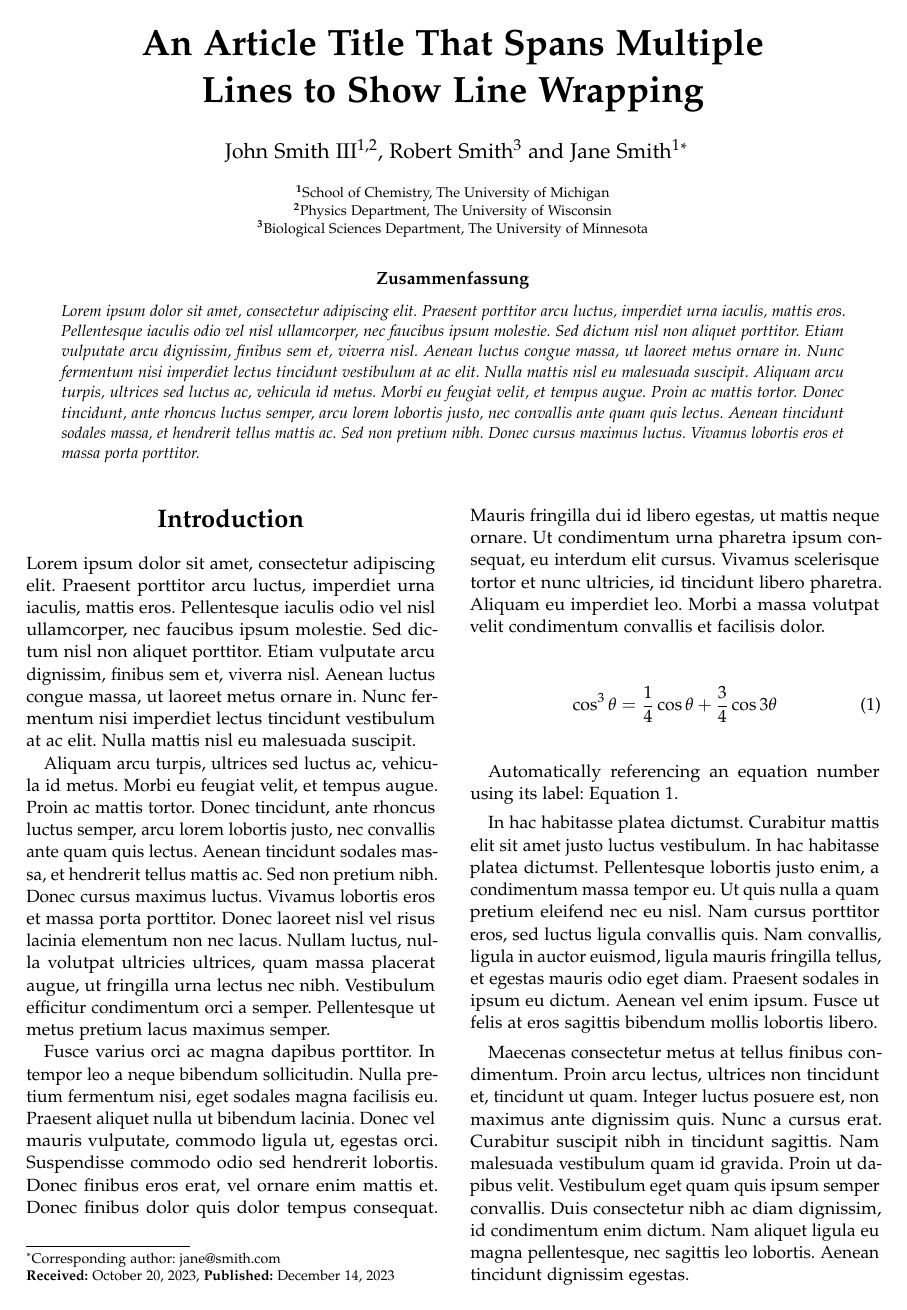
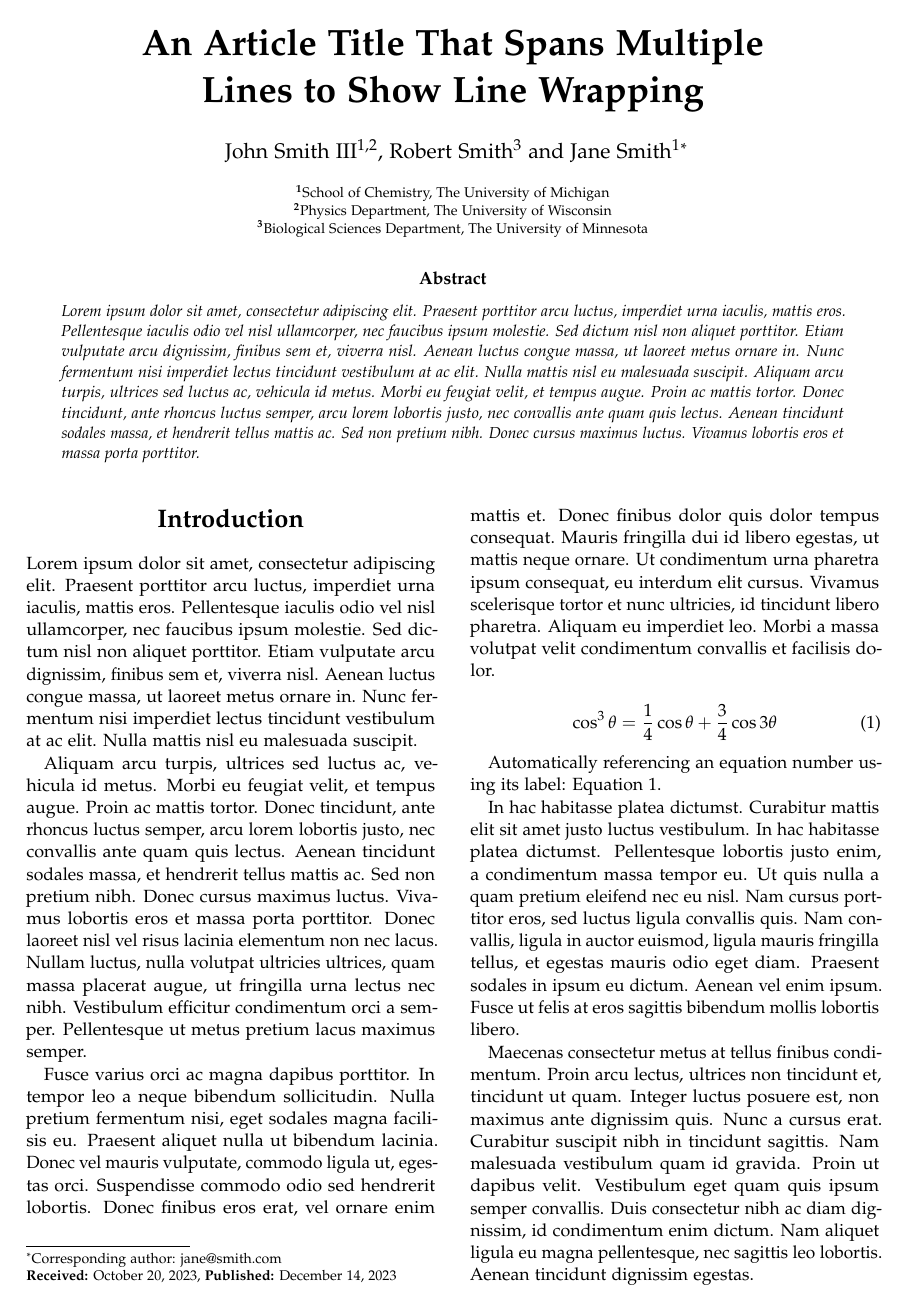
Before and after one commit to egandro/journal_article_template, a LaTeX document (journal_article.tex): page 1 of 5. Compiled offline with pdfLaTeX.

Commit message:
removed german

```diff
--- a/journal_article.tex
+++ b/journal_article.tex
@@ -31,7 +31,7 @@
 
 \usepackage{csvsimple} % CSV import support
 
-\usepackage[ngerman]{babel} % German language support
+% \usepackage[ngerman]{babel} % German language support
 
 \addbibresource{legal.bib} % BibLaTeX bibliography files
 
```
